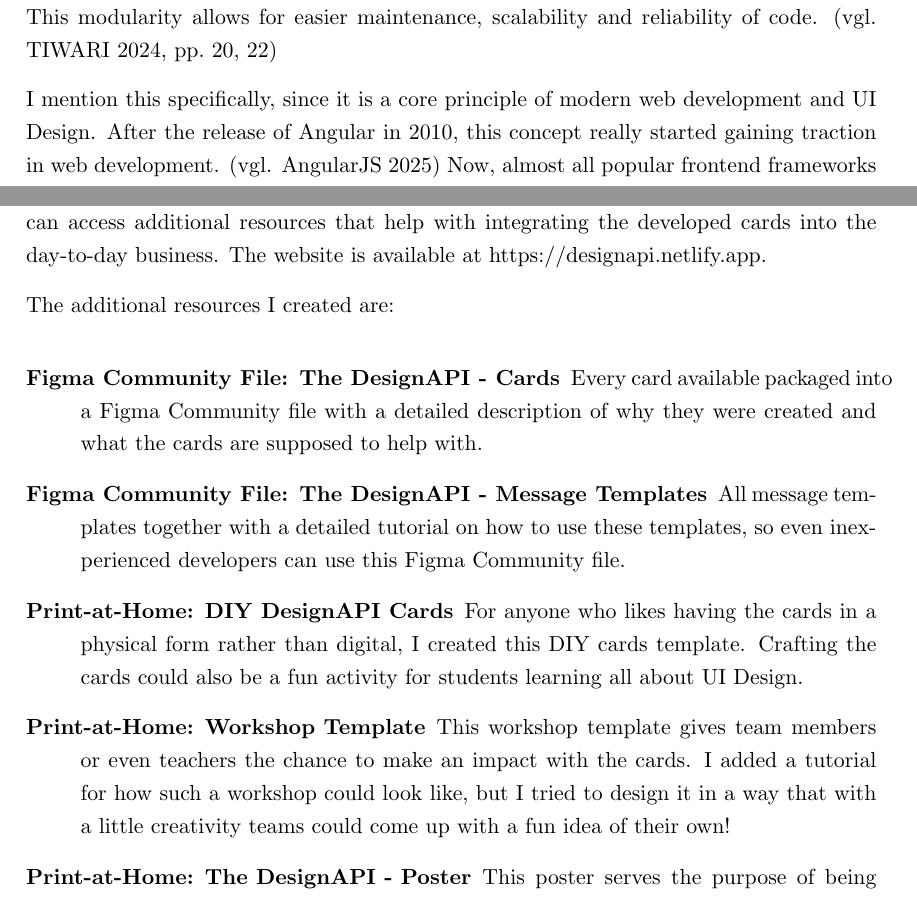
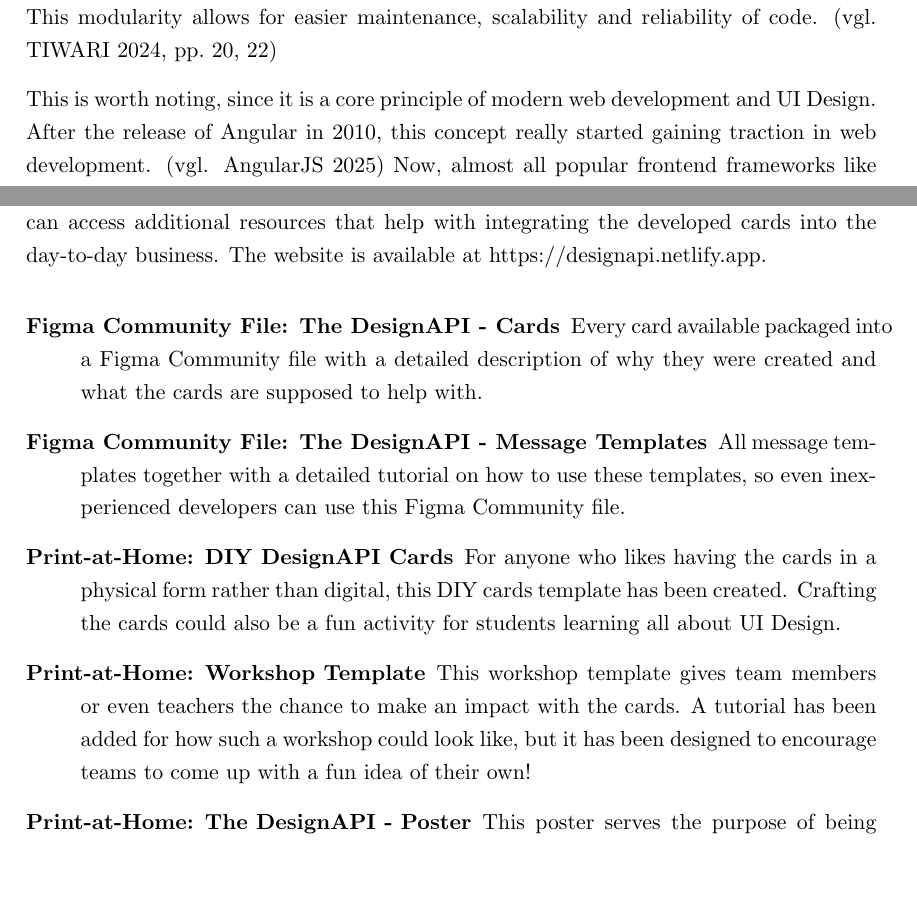
Before and after one commit to hanslissi/DesignToCode_Bachelorthesis, a LaTeX thesis (DesignToCode_Bachelorthesis.tex, which reads chapters/2/2_Component Based Design.tex, chapters/6/3_Access and Additional Resources.tex): two parts of pages 14 and 70 of 82, joined at a grey line, cut so that both start at the same text, the shorter picture padded with empty space. Compiled offline with pdfLaTeX.

Commit message:
change n't and me, I grammar

```diff
--- a/chapters/2/2_Component Based Design.tex
+++ b/chapters/2/2_Component Based Design.tex
@@ -16,7 +16,7 @@ into smaller, independent and reusable parts called components. This modularity
 maintenance, scalability and reliability of code.
 \vglcite[20,22]{tiwariCOMPONENTBASEDSOFTWAREENGINEERING2024}
 
-I mention this specifically, since it is a core principle of modern web development and UI Design.
+This is worth noting, since it is a core principle of modern web development and UI Design.
 After the release of Angular in 2010, this concept really started gaining traction in web
 development. \vglcite{angularjsAngularJS}
 % NOTE: Maybe say that in 2013 Atomic Design was introduced by Brad Frost and got UI Design on board
--- a/chapters/6/3_Access and Additional Resources.tex
+++ b/chapters/6/3_Access and Additional Resources.tex
@@ -6,9 +6,7 @@ Designers and developers can flick through digital versions of all cards and can
 resources that help with integrating the developed cards into the day-to-day business. The website
 is available at https://designapi.netlify.app.
 
-The additional resources I created are:
-
-% NOTE: Add graphics of thumbnails maybe
+% NOTE DONE: Add graphics of thumbnails maybe
 \begin{description}
     \item[Figma Community File: The DesignAPI - Cards] Every card available packaged into a Figma
     Community file with a detailed description of why they were created and what the cards are
@@ -17,12 +15,12 @@ The additional resources I created are:
     with a detailed tutorial on how to use these templates, so even inexperienced developers can use
     this Figma Community file.
     \item[Print-at-Home: DIY DesignAPI Cards] For anyone who likes having the cards in a physical
-    form rather than digital, I created this DIY cards template. Crafting the cards could also be a
-    fun activity for students learning all about UI Design.
+    form rather than digital, this DIY cards template has been created. Crafting the cards could
+    also be a fun activity for students learning all about UI Design.
     \item[Print-at-Home: Workshop Template] This workshop template gives team members or even
-    teachers the chance to make an impact with the cards. I added a tutorial for how such a workshop
-    could look like, but I tried to design it in a way that with a little creativity teams could
-    come up with a fun idea of their own!
+    teachers the chance to make an impact with the cards. A tutorial has been added for how such a
+    workshop could look like, but it has been designed to encourage teams to come up with a
+    fun idea of their own!
     \item[Print-at-Home: The DesignAPI - Poster] This poster serves the purpose of being reminded
     that qualitative design-dev collaboration is important. Posters like this could positively
     affect team culture. It includes all beautifully designed cards and a QR-Code that links to the
```
Also changed, not shown: chapters/4/1_Survey.tex (+1 -1 lines), chapters/5/1_Developing a Solution.tex (+1 -1 lines), chapters/5/3_Target Group Interviews.tex (+1 -1 lines).
